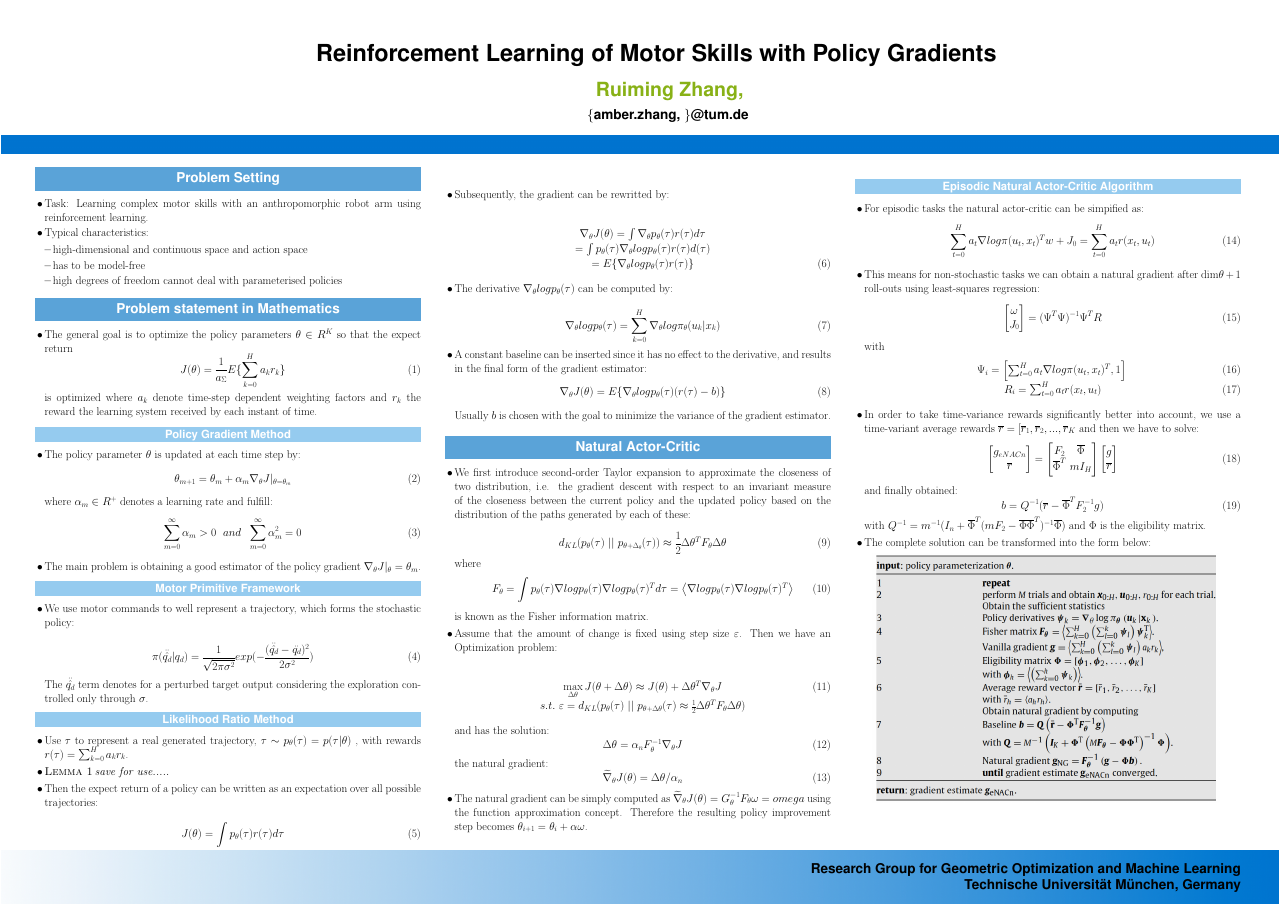
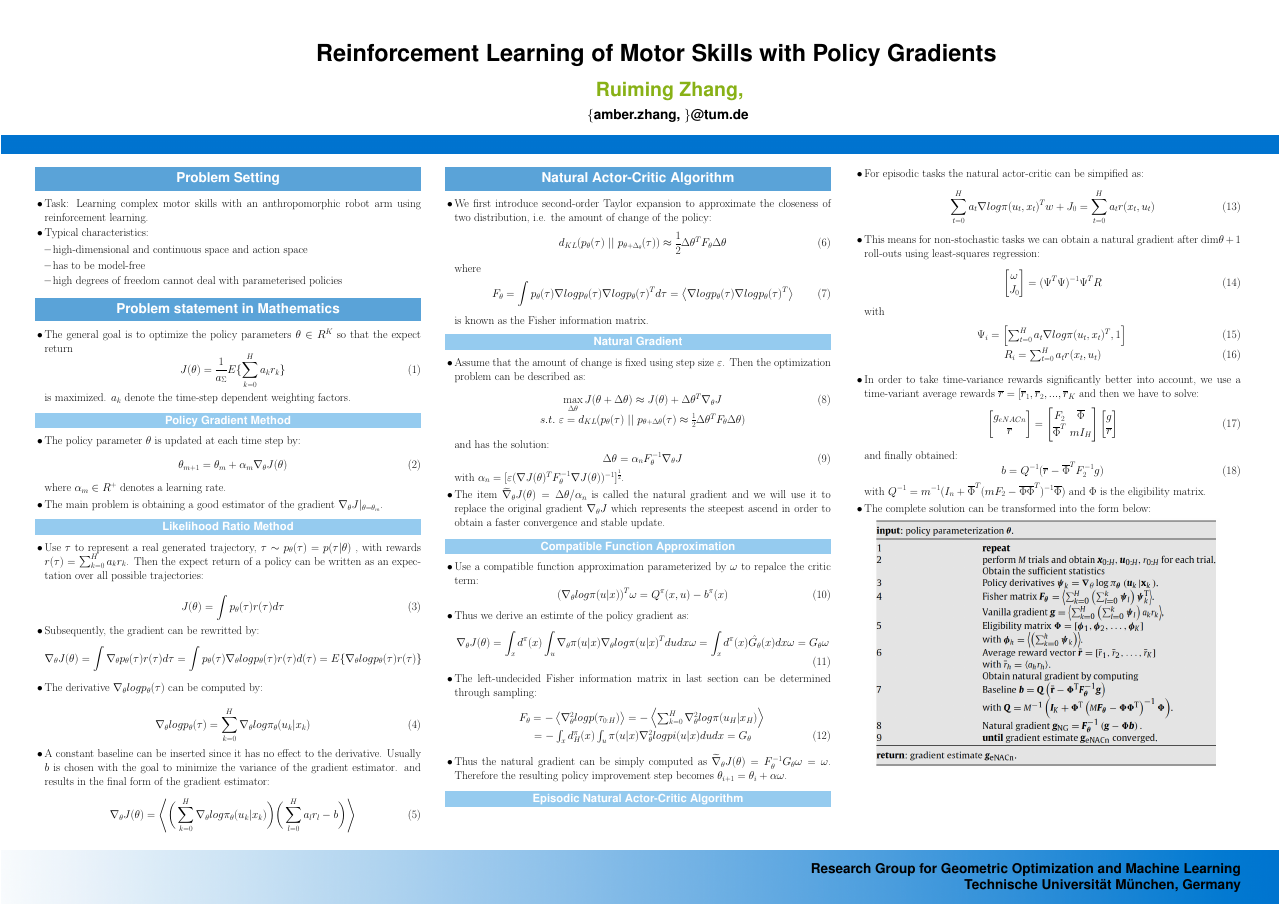
Before and after one commit to pasteurm/adp_poster, a LaTeX poster (poster example.tex): the whole page. The pictures show the PDF file poster example.pdf that the author committed with the source.

Commit message:
modifications

```diff
--- a/poster example.tex
+++ b/poster example.tex
@@ -160,7 +160,8 @@ Proof (Sketch).}\,\,}{\hfill\linebreak[0]\hspace*{\fill}}
 \begin{equation}
 	J(\theta) = \frac{1}{a_\Sigma} E \{\sum_{k=0}^H a_k r_k\}
 \end{equation}
-is optimized where $a_k$ denote time-step dependent weighting factors and $r_k$ the reward the learning system received by each instant of time.
+is maximized. $a_k$ denote the time-step dependent weighting factors.
+% optimized where $a_k$ denote time-step dependent weighting factors and $r_k$ the reward the learning system received by each instant of time.
 \end{itemize}
 \vspace*{2mm}
 }
@@ -172,77 +173,57 @@ is optimized where $a_k$ denote time-step dependent weighting factors and $r_k$
 \begin{itemize}
 	\item The policy parameter $\theta$ is updated at each time step by:
 \begin{equation}
-	\theta_{m+1} = \theta_m + \alpha_m \nabla_\theta J |_{\theta = \theta_m}
+	\theta_{m+1} = \theta_m + \alpha_m \nabla_\theta J(\theta)
 \end{equation}
-where $\alpha_m \in R^+$ denotes a learning rate and fulfill:
-\begin{equation}
-	\sum_{m=0}^\infty  \alpha_m > 0  \ \ and \  \ \sum_{m=0}^\infty \alpha_m^2 = 0
-\end{equation}
+where $\alpha_m \in R^+$ denotes a learning rate.
+ % and fulfill:
+% \begin{equation}
+% 	\sum_{m=0}^\infty  \alpha_m > 0  \ \ and \  \ \sum_{m=0}^\infty \alpha_m^2 = 0
+% \end{equation}
 		%
-	\item The main problem is obtaining a good estimator of the policy gradient $\nabla_\theta J |_\theta=\theta_m$.
+	\item The main problem is obtaining a good estimator of the gradient $\nabla_\theta J |_{\theta=\theta_m}$.
 \end{itemize}
 }
-\subsection{Motor Primitive Framework}
-\vspace*{-17mm}
-%
-{\large
-\begin{itemize}
-	\item We use motor commands to well represent a trajectory, which forms the stochastic policy:
-
-\begin{equation}
-	\pi(\ddot{\hat{q_d}} | q_d) = \frac{1}{\sqrt{2 \pi \sigma^2}} exp(-\frac{(\ddot{\hat{q_d}} - \ddot{q_d})^2}{2 \sigma^2})
-\end{equation}
-
-The $\ddot{\hat{q_d}}$ term denotes for a perturbed target output considering the exploration controlled only through $\sigma$.
-		%
-\end{itemize}
-}
-
 
 \subsection{Likelihood Ratio Method}
 \vspace*{-17mm}
 {\large
 %
 \begin{itemize}
-	\item Use $\tau$ to represent a real generated trajectory, $\tau \sim p_\theta(\tau) = p(\tau | \theta)$ , with rewards $r(\tau) = \sum_{k=0}^H a_k r_k$.
-
-	\item \begin{lemma}
-	save for use.....
-\end{lemma}
-
-	\item Then the expect return of a policy can be written as an expectation over all possible trajectories:
+	\item Use $\tau$ to represent a real generated trajectory, $\tau \sim p_\theta(\tau) = p(\tau | \theta)$ , with rewards $r(\tau) = \sum_{k=0}^H a_k r_k$. Then the expect return of a policy can be written as an expectation over all possible trajectories:
 
 \begin{equation}
 	J(\theta) = \int p_\theta(\tau) r(\tau) d\tau
 \end{equation}
 
-%  	\item Subsequently, the gradient can be rewritted by:
+ 	\item Subsequently, the gradient can be rewritted by:
+\begin{equation}
+	\nabla_\theta J(\theta) = \int \nabla_\theta p_\theta(\tau) r(\tau) d\tau \nonumber \\
+	= \int p_\theta(\tau) \nabla_\theta log p_\theta (\tau) r(\tau) d(\tau) \nonumber \\
+	= E \{ \nabla_\theta log p_\theta (\tau) r (\tau)\}
+\end{equation}
 
-% \begin{eqnarray}
-% 	& \nabla_\theta J(\theta) = \int \nabla_\theta p_\theta(\tau) r(\tau) d\tau \nonumber \\
-% 	& = \int p_\theta(\tau) \nabla_\theta log p_\theta (\tau) r(\tau) d(\tau) \nonumber \\
-% 	& = E \{ \nabla_\theta log p_\theta (\tau) r (\tau)\}
-% \end{eqnarray}
+	\item The derivative $\nabla_\theta log p_\theta (\tau)$ can be computed by:
 
-% 	\item The derivative $\nabla_\theta log p_\theta (\tau)$ can be computed by:
-
-% \begin{equation}
-% 	\nabla_\theta log p_\theta (\tau) = \sum_{k=0}^H \nabla_\theta log \pi_\theta (u_k | x_k)
-% \end{equation}
-% 	\item A constant baseline can be inserted since it has no effect to the derivative, and results in the final form of the gradient estimator:
+\begin{equation}
+	\nabla_\theta log p_\theta (\tau) = \sum_{k=0}^H \nabla_\theta log \pi_\theta (u_k | x_k)
+\end{equation}
+	\item A constant baseline can be inserted since it has no effect to the derivative. Usually $b$ is chosen with the goal to minimize the variance of the gradient estimator. and results in the final form of the gradient estimator:
 % \begin{equation}
 % 	\nabla_\theta J(\theta) = E\{\nabla_\theta log p_\theta(\tau) (r(\tau) - b)\}
 % \end{equation}
-% Usually $b$ is chosen with the goal to minimize the variance of the gradient estimator.
+\begin{equation}
+	\nabla_\theta J(\theta) = \left<\bigg(\sum_{k=0}^H \nabla_\theta log \pi_\theta (u_k | x_k)\bigg)\bigg(\sum_{l=0}^Ha_l r_l - b\bigg)\right>
+\end{equation}
+
 \end{itemize}
 \vspace*{2mm}
 }
+
 
 \end{pcolumn}
 %
 \hfill
 %%%%%%%%%%%%%%%%%%%%%%%%%%%%%%%%%
 \begin{pcolumn}
-{\large
-\begin{itemize}
 
@@ -250,7 +236,5 @@ The $\ddot{\hat{q_d}}$ term denotes for a perturbed target output considering th
 
-\begin{eqnarray}
-	& \nabla_\theta J(\theta) = \int \nabla_\theta p_\theta(\tau) r(\tau) d\tau \nonumber \\
-	& = \int p_\theta(\tau) \nabla_\theta log p_\theta (\tau) r(\tau) d(\tau) \nonumber \\
-	& = E \{ \nabla_\theta log p_\theta (\tau) r (\tau)\}
-\end{eqnarray}
+% \begin{equation}
+% 	\pi(\ddot{\hat{q_d}} | q_d) = \frac{1}{\sqrt{2 \pi \sigma^2}} exp(-\frac{(\ddot{\hat{q_d}} - \ddot{q_d})^2}{2 \sigma^2})
+% \end{equation}
 
@@ -258,23 +245,10 @@ The $\ddot{\hat{q_d}}$ term denotes for a perturbed target output considering th
 
-\begin{equation}
-	\nabla_\theta log p_\theta (\tau) = \sum_{k=0}^H \nabla_\theta log \pi_\theta (u_k | x_k)
-\end{equation}
-	\item A constant baseline can be inserted since it has no effect to the derivative, and results in the final form of the gradient estimator:
-\begin{equation}
-	\nabla_\theta J(\theta) = E\{\nabla_\theta log p_\theta(\tau) (r(\tau) - b)\}
-\end{equation}
-Usually $b$ is chosen with the goal to minimize the variance of the gradient estimator.
-
-\end{itemize}
-\vspace*{2mm}
-}
-\section{Natural Actor-Critic}
+\section{Natural Actor-Critic Algorithm}
 \vspace*{-20mm}
 %
 {\large
 \begin{itemize}
-	\item We first introduce second-order Taylor expansion to approximate the closeness of two distribution, i.e. the gradient descent with respect to an invariant measure of the closeness between the current policy and the updated policy based on the distribution of the paths generated by each of these: \vspace{-2mm}
-
+	\item We first introduce second-order Taylor expansion to approximate the closeness of two distribution, i.e. the amount of change of the policy: \vspace{-2mm}
 \begin{equation}
 	d_{KL} (p_\theta(\tau) \ || \ p_{\theta+\Delta_\theta}(\tau)) \approx \frac{1}{2} \Delta \theta^T F_\theta \Delta \theta
 \end{equation}
@@ -284,8 +258,16 @@ where
 \end{equation}
 is known as the Fisher information matrix.
 
-	\item Assume that the amount of change is fixed using step size $\varepsilon$. Then we have an Optimization problem:
+\end{itemize}
+\vspace*{2mm}
+}
 
+\subsection{Natural Gradient}
+\vspace*{-17mm}
+%
+{\large
+\begin{itemize}
+	\item Assume that the amount of change is fixed using step size $\varepsilon$. Then the optimization problem can be described as:
 \begin{eqnarray}
 	& \max \limits_{\Delta\theta} J(\theta + \Delta\theta) \approx J(\theta) + \Delta\theta^T \nabla_\theta J \\
 	& s.t.\  \varepsilon = d_{KL}(p_\theta(\tau) \ ||\ p_{\theta+\Delta\theta} (\tau) \approx \frac{1}{2} \Delta \theta^T F_\theta \Delta \theta)   \nonumber
@@ -295,16 +277,36 @@ and has the solution:
 \begin{equation}
 	\Delta \theta = \alpha_n F_\theta^{-1}\nabla_\theta J
 \end{equation}
-the natural gradient:
-\begin{equation}
-	\widetilde \nabla_\theta J(\theta) = \Delta \theta / \alpha_n
-\end{equation}
-	\item The natural gradient can be simply computed as $\widetilde \nabla_\theta J(\theta) = G_\theta^{-1}F_\theta \omega = omega$ using the function approximation concept. Therefore the resulting policy improvement step becomes $\theta_{i+1} = \theta_i + \alpha\omega$.
+with $\alpha_n = [\varepsilon(\nabla J(\theta)^TF_\theta^{-1}\nabla J(\theta))^{-1}]^{\frac{1}{2}}$.
+	\item The item $\widetilde \nabla_\theta J(\theta) = \Delta \theta / \alpha_n$ is called the natural gradient and we will use it to replace the original gradient $\nabla_\theta J$ which represents the steepest ascend in order to obtain a faster convergence and stable update.
+
 \end{itemize}
 \vspace*{2mm}
 }
 
-
+\subsection{Compatible Function Approximation}
+\vspace*{-17mm}
+%
+{\large
+\begin{itemize}
+	\item Use a compatible function approximation parameterized by $\omega$ to repalce the critic term:
+\begin{equation}
+	(\nabla_\theta log \pi(u | x))^T \omega = Q^\pi(x, u) - b^\pi(x)
+\end{equation}
+	\item  Thus we derive an estimte of the policy gradient as:
+\begin{equation}
+	\nabla_\theta J(\theta) = \int_x d^\pi(x) \int_u \nabla_\theta \pi(u | x)\nabla_\theta log \pi(u|x)^T dudx\omega = \int_x d^\pi(x)\hat{G_\theta}(x)dx\omega = G_\theta \omega
+\end{equation}
+	\item The left-undecided Fisher information matrix in last section can be determined through sampling:
+\begin{eqnarray}
+	& F_\theta = -\left<\nabla_\theta^2 log p(\tau_{0:H})\right> = -\left<\sum_{k=0}^H \nabla_\theta^2 log \pi(u_H | x_H)\right>  \nonumber \\
+	& = - \int_x d_H^\pi (x) \int_u \pi(u|x) \nabla_\theta^2 log pi(u|x)dudx = G_\theta
+\end{eqnarray}
+	\item Thus the natural gradient can be simply computed as $\widetilde \nabla_\theta J(\theta) = F_\theta^{-1}G_\theta \omega = \omega$. Therefore the resulting policy improvement step becomes $\theta_{i+1} = \theta_i + \alpha\omega$.
+\end{itemize}
+\vspace*{2mm}
+}
+\subsection{Episodic Natural Actor-Critic Algorithm}
 \end{pcolumn}
 %
 \hfill
```
Also changed, not shown: poster example.pdf, poster example.tex (16 more changed lines).
